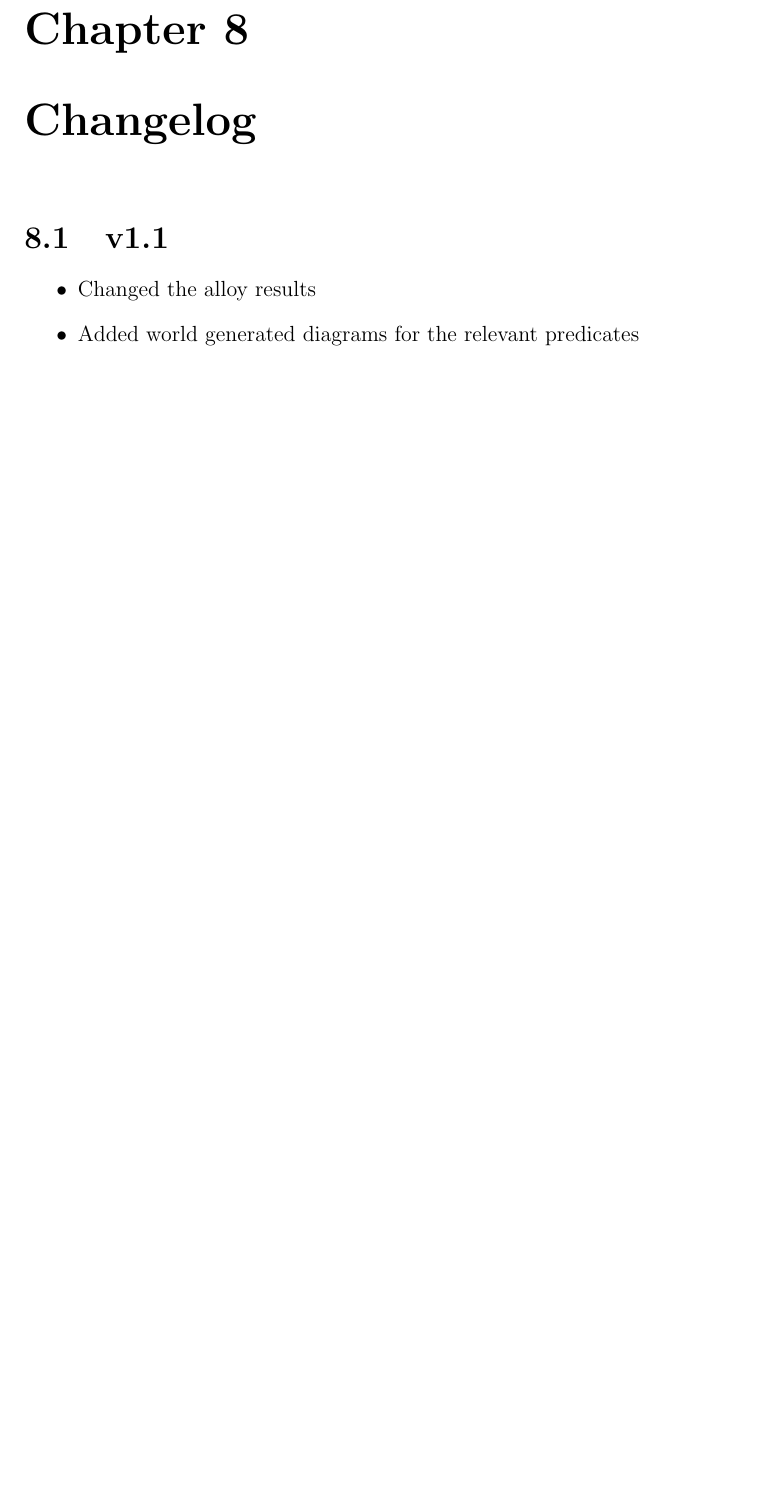
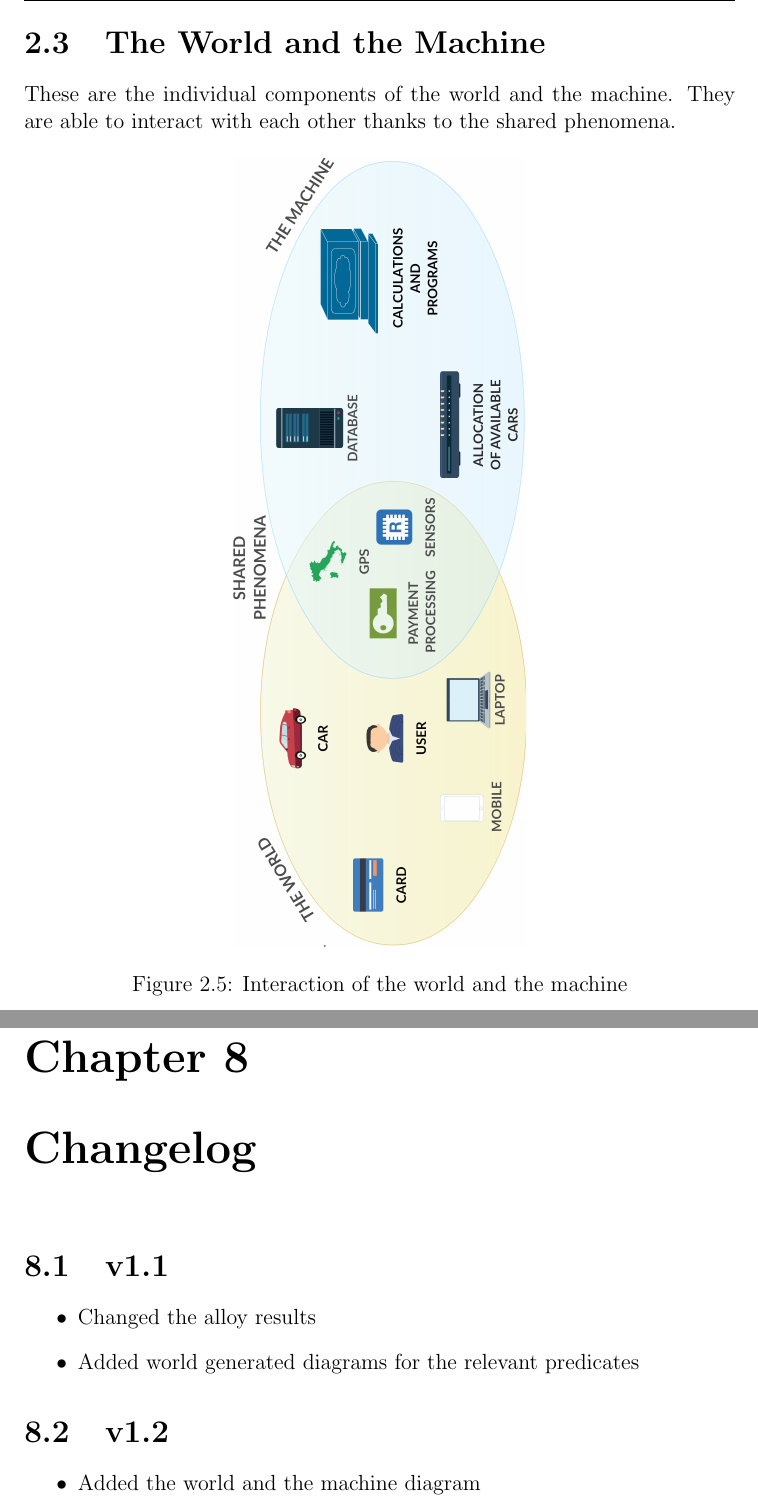
Before and after one commit to JagadeshManivannan/SoftwareEngg2DevOps, a LaTeX book (rasd/rasd.tex, which reads rasd/chapters/changelog.tex, rasd/chapters/requirements.tex): part of page 40 of 40 before the commit and two parts of pages 16 and 41 of 41 after it, the two joined at a grey line, cut at the place of the change, the shorter picture padded with empty space. Compiled offline with pdfLaTeX.

Commit message:
Added section about the world and the machine

```diff
--- a/rasd/chapters/changelog.tex
+++ b/rasd/chapters/changelog.tex
@@ -5,3 +5,8 @@
 	\item Changed the alloy results
 	\item Added world generated diagrams for the relevant predicates
 \end{itemize}
+
+\section{v1.2}
+\begin{itemize}
+	\item Added the world and the machine diagram
+\end{itemize}
--- a/rasd/chapters/requirements.tex
+++ b/rasd/chapters/requirements.tex
@@ -158,3 +158,14 @@ We will release the following documents in order to organize our work in each ph
 	\item Testing report, which contains the results of the testing activity performed on a system developed by another group.
 	\item Project reporting, which is the result of some analysis done on the project activity.
 \end{itemize}
+
+\clearpage
+\section{The World and the Machine}
+These are the individual components of the world and the machine. They are able to interact with each other thanks to the shared phenomena.
+
+\begin{figure}[h]
+	\centering
+	\includegraphics[height=15.2cm,keepaspectratio]{figures/world_and_machine.eps}
+	\caption{Interaction of the world and the machine}
+	\label{fig:world_and_machine}
+\end{figure}
```
Also changed, not shown: The World and the Machine.jpg (deleted), Trash/The World and the Machine.jpg (added), rasd/figures/world_and_machine.eps (added), rasd/rasd.pdf.
